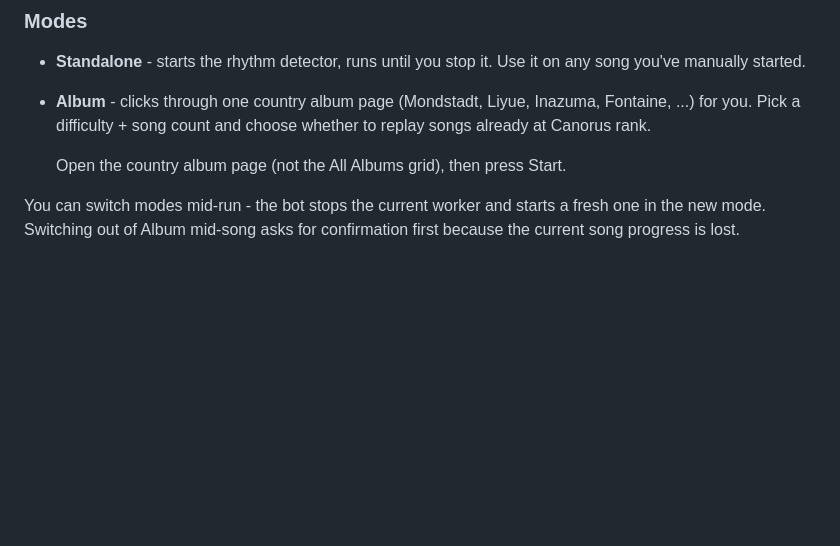
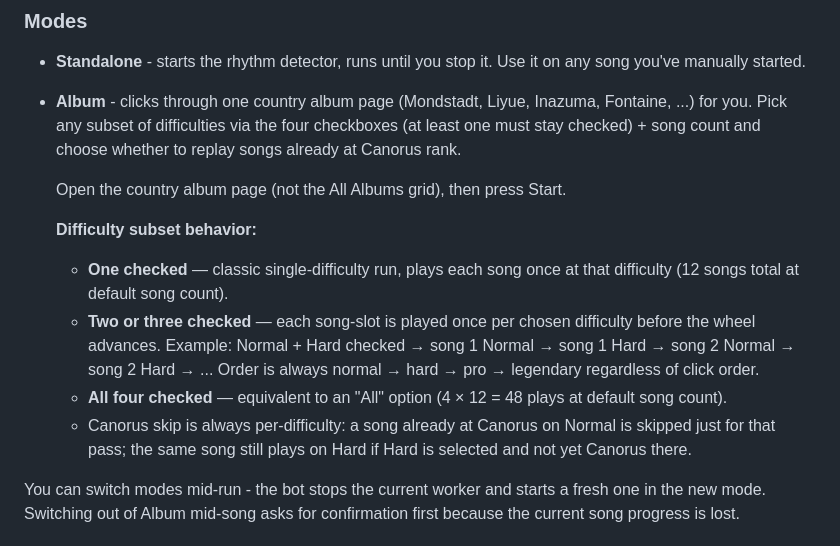
Before and after one commit to PietroFilippo/Genshin-Repertoire-of-Myriad-Melodies, a Markdown page: README.md, the part around the change. GitHub-like rendering; blank space fills up the shorter version.

```diff
--- a/README.md
+++ b/README.md
@@ -124,9 +124,15 @@ Launch the bot, switch focus to Genshin, then either click **Start** in the UI o
 ### Modes
 
 - **Standalone** - starts the rhythm detector, runs until you stop it. Use it on any song you've manually started.
-- **Album** - clicks through one country album page (Mondstadt, Liyue, Inazuma, Fontaine, ...) for you. Pick a difficulty + song count and choose whether to replay songs already at Canorus rank.
+- **Album** - clicks through one country album page (Mondstadt, Liyue, Inazuma, Fontaine, ...) for you. Pick any subset of difficulties via the four checkboxes (at least one must stay checked) + song count and choose whether to replay songs already at Canorus rank.
 
   Open the country album page (not the All Albums grid), then press Start.
+
+  **Difficulty subset behavior:**
+  - **One checked** — classic single-difficulty run, plays each song once at that difficulty (12 songs total at default song count).
+  - **Two or three checked** — each song-slot is played once per chosen difficulty before the wheel advances. Example: Normal + Hard checked → song 1 Normal → song 1 Hard → song 2 Normal → song 2 Hard → ... Order is always normal → hard → pro → legendary regardless of click order.
+  - **All four checked** — equivalent to an "All" option (4 × 12 = 48 plays at default song count).
+  - Canorus skip is always per-difficulty: a song already at Canorus on Normal is skipped just for that pass; the same song still plays on Hard if Hard is selected and not yet Canorus there.
 
 You can switch modes mid-run - the bot stops the current worker and starts a fresh one in the new mode. Switching out of Album mid-song asks for confirmation first because the current song progress is lost.
 
```
